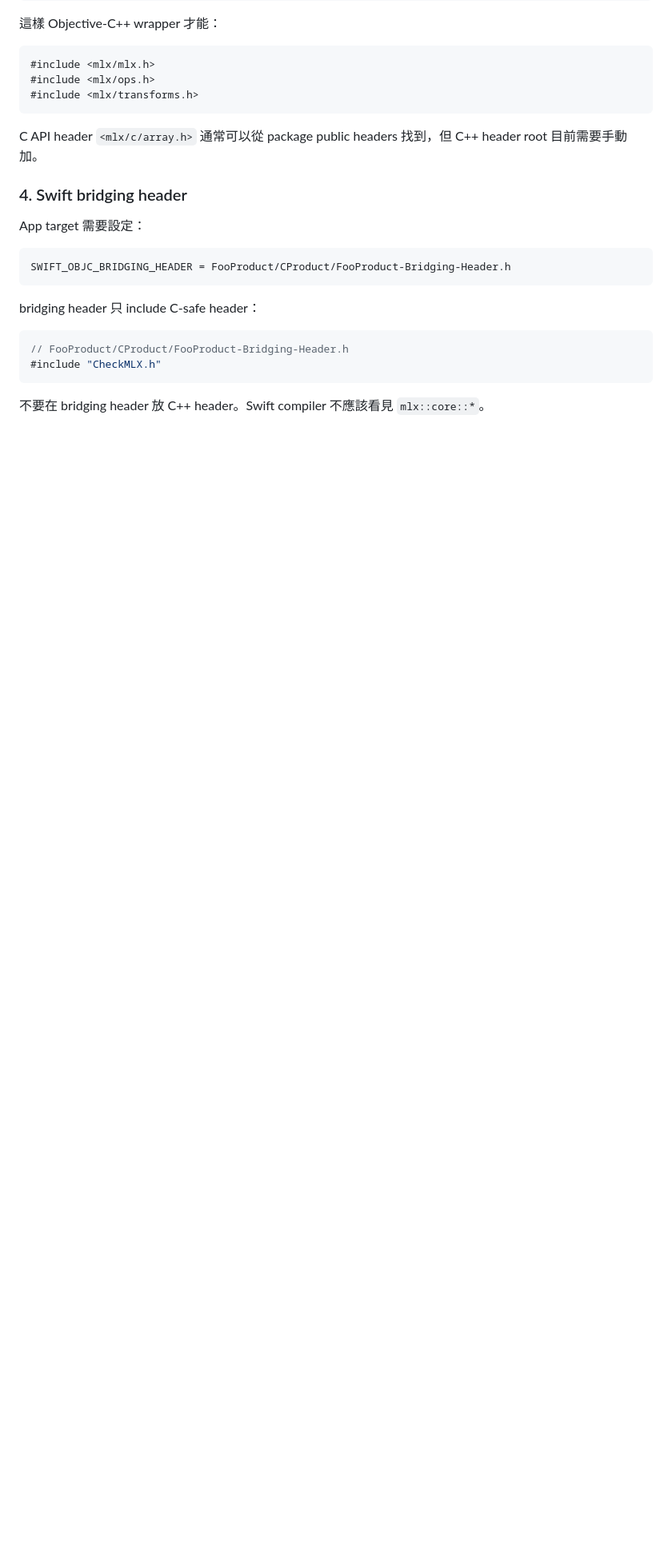
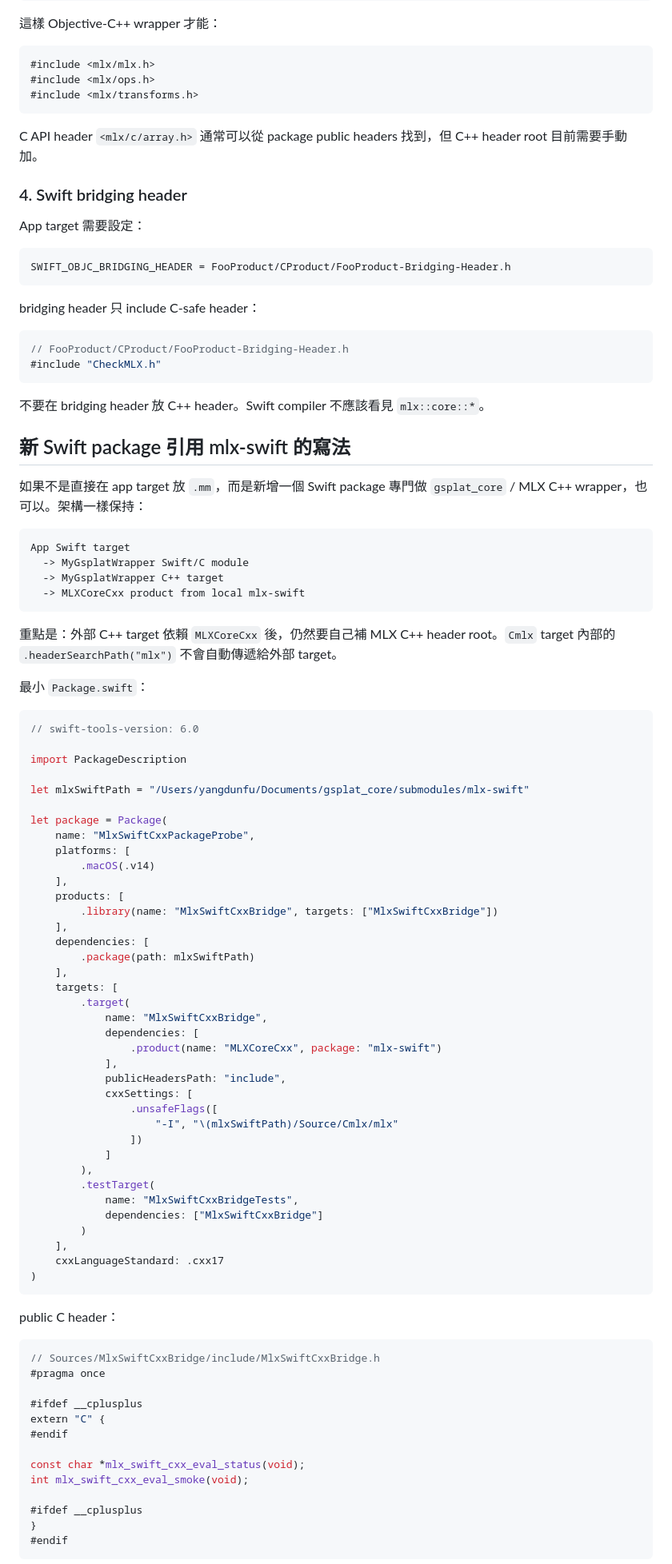
Before and after one commit to a1091150/gsplat-mlx, a Markdown page: note/mlx_swift_cxx_porting_package.md, the part around one of its changes. Shown at 80% size. Drawn GitHub-style; blank space fills up the shorter version.

Commit message:
Update a note to bridge to Swift in zhtw
Demonstrate how to create a swift package using modified Cmlx target in mlx-swift, mlx-c and mlx c++.

````diff
--- a/note/mlx_swift_cxx_porting_package.md
+++ b/note/mlx_swift_cxx_porting_package.md
@@ -186,3 +222,80 @@ bridging header 只 include C-safe header：
 
 不要在 bridging header 放 C++ header。Swift compiler 不應該看見
 `mlx::core::*`。
+
+## 新 Swift package 引用 mlx-swift 的寫法
+
+如果不是直接在 app target 放 `.mm`，而是新增一個 Swift package 專門做
+`gsplat_core` / MLX C++ wrapper，也可以。架構一樣保持：
+
+```text
+App Swift target
+  -> MyGsplatWrapper Swift/C module
+  -> MyGsplatWrapper C++ target
+  -> MLXCoreCxx product from local mlx-swift
+```
+
+重點是：外部 C++ target 依賴 `MLXCoreCxx` 後，仍然要自己補 MLX C++ header
+root。`Cmlx` target 內部的 `.headerSearchPath("mlx")` 不會自動傳遞給外部
+target。
+
+最小 `Package.swift`：
+
+```swift
+// swift-tools-version: 6.0
+
+import PackageDescription
+
+let mlxSwiftPath = "/Users/yangdunfu/Documents/gsplat_core/submodules/mlx-swift"
+
+let package = Package(
+    name: "MlxSwiftCxxPackageProbe",
+    platforms: [
+        .macOS(.v14)
+    ],
+    products: [
+        .library(name: "MlxSwiftCxxBridge", targets: ["MlxSwiftCxxBridge"])
+    ],
+    dependencies: [
+        .package(path: mlxSwiftPath)
+    ],
+    targets: [
+        .target(
+            name: "MlxSwiftCxxBridge",
+            dependencies: [
+                .product(name: "MLXCoreCxx", package: "mlx-swift")
+            ],
+            publicHeadersPath: "include",
+            cxxSettings: [
+                .unsafeFlags([
+                    "-I", "\(mlxSwiftPath)/Source/Cmlx/mlx"
+                ])
+            ]
+        ),
+        .testTarget(
+            name: "MlxSwiftCxxBridgeTests",
+            dependencies: ["MlxSwiftCxxBridge"]
+        )
+    ],
+    cxxLanguageStandard: .cxx17
+)
+```
+
+public C header：
+
+```c
+// Sources/MlxSwiftCxxBridge/include/MlxSwiftCxxBridge.h
+#pragma once
+
+#ifdef __cplusplus
+extern "C" {
+#endif
+
+const char *mlx_swift_cxx_eval_status(void);
+int mlx_swift_cxx_eval_smoke(void);
+
+#ifdef __cplusplus
+}
+#endif
+```
+
````
Also changed, not shown: other parts of note/mlx_swift_cxx_porting_package.md (+113 -1 lines).
